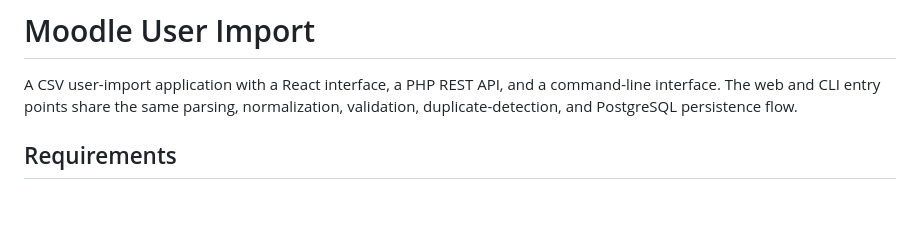
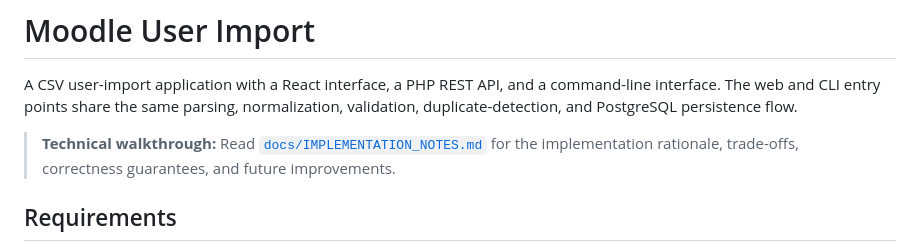
Before and after one commit to Anhphung14/moodle-user-import-challenge, a Markdown page: README.md, the part around the change. Rendered like a GitHub page; blank space fills up the shorter version.

Commit message:
docs: add detailed implementation rationale

```diff
--- a/README.md
+++ b/README.md
@@ -1,6 +1,8 @@
 # Moodle User Import
 
 A CSV user-import application with a React interface, a PHP REST API, and a command-line interface. The web and CLI entry points share the same parsing, normalization, validation, duplicate-detection, and PostgreSQL persistence flow.
+
+> **Technical walkthrough:** Read [`docs/IMPLEMENTATION_NOTES.md`](docs/IMPLEMENTATION_NOTES.md) for the implementation rationale, trade-offs, correctness guarantees, and future improvements.
 
 ## Requirements
 
```
Also changed, not shown: docs/IMPLEMENTATION_NOTES.md (added, +244 -0 lines).
